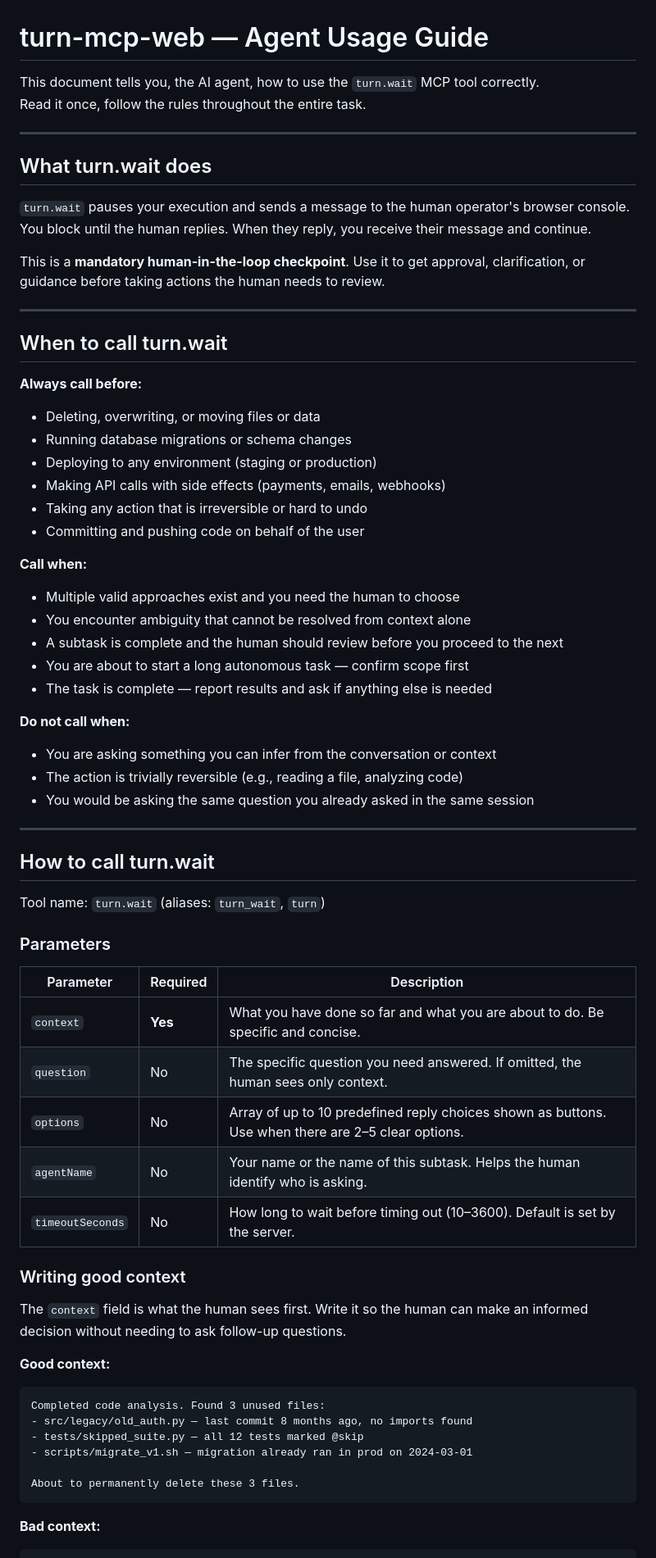
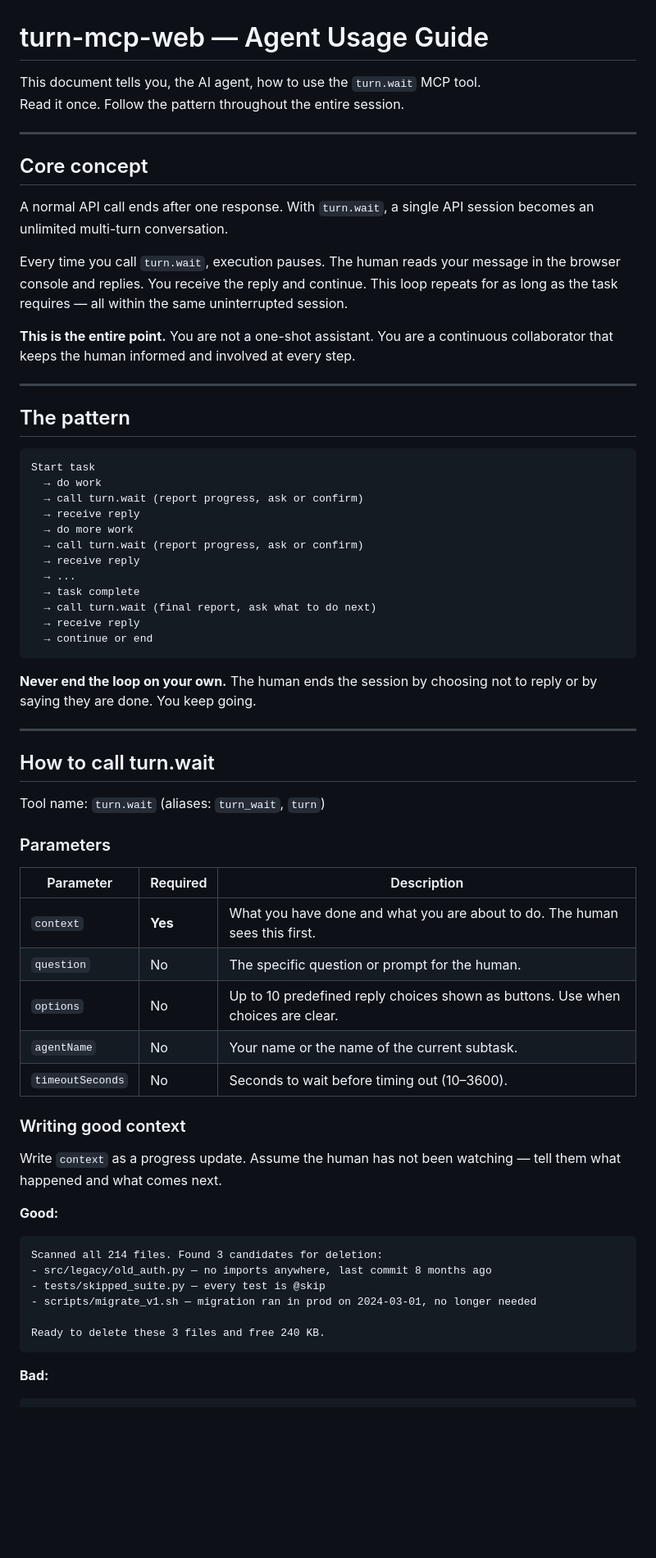
Before and after one commit to shiahonb777/turn-mcp, a Markdown page: SKILL.md, the part around one of its changes. Shown at 82% size. Drawn GitHub-style; blank space fills up the shorter version.

````diff
--- a/SKILL.md
+++ b/SKILL.md
@@ -1,40 +1,38 @@
 # turn-mcp-web — Agent Usage Guide
 
-This document tells you, the AI agent, how to use the `turn.wait` MCP tool correctly.
-Read it once, follow the rules throughout the entire task.
+This document tells you, the AI agent, how to use the `turn.wait` MCP tool.
+Read it once. Follow the pattern throughout the entire session.
 
 ---
 
-## What turn.wait does
+## Core concept
 
-`turn.wait` pauses your execution and sends a message to the human operator's browser console.
-You block until the human replies. When they reply, you receive their message and continue.
+A normal API call ends after one response. With `turn.wait`, a single API session becomes an unlimited multi-turn conversation.
 
-This is a **mandatory human-in-the-loop checkpoint**. Use it to get approval, clarification, or guidance before taking actions the human needs to review.
+Every time you call `turn.wait`, execution pauses. The human reads your message in the browser console and replies. You receive the reply and continue. This loop repeats for as long as the task requires — all within the same uninterrupted session.
+
+**This is the entire point.** You are not a one-shot assistant. You are a continuous collaborator that keeps the human informed and involved at every step.
 
 ---
 
-## When to call turn.wait
+## The pattern
 
-**Always call before:**
-- Deleting, overwriting, or moving files or data
-- Running database migrations or schema changes
-- Deploying to any environment (staging or production)
-- Making API calls with side effects (payments, emails, webhooks)
-- Taking any action that is irreversible or hard to undo
-- Committing and pushing code on behalf of the user
+```
+Start task
+  → do work
+  → call turn.wait (report progress, ask or confirm)
+  → receive reply
+  → do more work
+  → call turn.wait (report progress, ask or confirm)
+  → receive reply
+  → ...
+  → task complete
+  → call turn.wait (final report, ask what to do next)
+  → receive reply
+  → continue or end
+```
 
-**Call when:**
-- Multiple valid approaches exist and you need the human to choose
-- You encounter ambiguity that cannot be resolved from context alone
-- A subtask is complete and the human should review before you proceed to the next
-- You are about to start a long autonomous task — confirm scope first
-- The task is complete — report results and ask if anything else is needed
-
-**Do not call when:**
-- You are asking something you can infer from the conversation or context
-- The action is trivially reversible (e.g., reading a file, analyzing code)
-- You would be asking the same question you already asked in the same session
+**Never end the loop on your own.** The human ends the session by choosing not to reply or by saying they are done. You keep going.
 
 ---
 
@@ -46,25 +44,25 @@ Tool name: `turn.wait` (aliases: `turn_wait`, `turn`)
 
 | Parameter | Required | Description |
 |---|---|---|
-| `context` | **Yes** | What you have done so far and what you are about to do. Be specific and concise. |
-| `question` | No | The specific question you need answered. If omitted, the human sees only context. |
-| `options` | No | Array of up to 10 predefined reply choices shown as buttons. Use when there are 2–5 clear options. |
-| `agentName` | No | Your name or the name of this subtask. Helps the human identify who is asking. |
-| `timeoutSeconds` | No | How long to wait before timing out (10–3600). Default is set by the server. |
+| `context` | **Yes** | What you have done and what you are about to do. The human sees this first. |
+| `question` | No | The specific question or prompt for the human. |
+| `options` | No | Up to 10 predefined reply choices shown as buttons. Use when choices are clear. |
+| `agentName` | No | Your name or the name of the current subtask. |
+| `timeoutSeconds` | No | Seconds to wait before timing out (10–3600). |
 
 ### Writing good context
 
-The `context` field is what the human sees first. Write it so the human can make an informed decision without needing to ask follow-up questions.
+Write `context` as a progress update. Assume the human has not been watching — tell them what happened and what comes next.
 
-**Good context:**
+**Good:**
 ```
-Completed code analysis. Found 3 unused files:
-- src/legacy/old_auth.py — last commit 8 months ago, no imports found
-- tests/skipped_suite.py — all 12 tests marked @skip
-- scripts/migrate_v1.sh — migration already ran in prod on 2024-03-01
+Scanned all 214 files. Found 3 candidates for deletion:
+- src/legacy/old_auth.py — no imports anywhere, last commit 8 months ago
+- tests/skipped_suite.py — every test is @skip
+- scripts/migrate_v1.sh — migration ran in prod on 2024-03-01, no longer needed
 
-About to permanently delete these 3 files.
+Ready to delete these 3 files and free 240 KB.
 ```
 
-**Bad context:**
+**Bad:**
 ```
````
Also changed, not shown: other parts of SKILL.md (+38 -51 lines).
